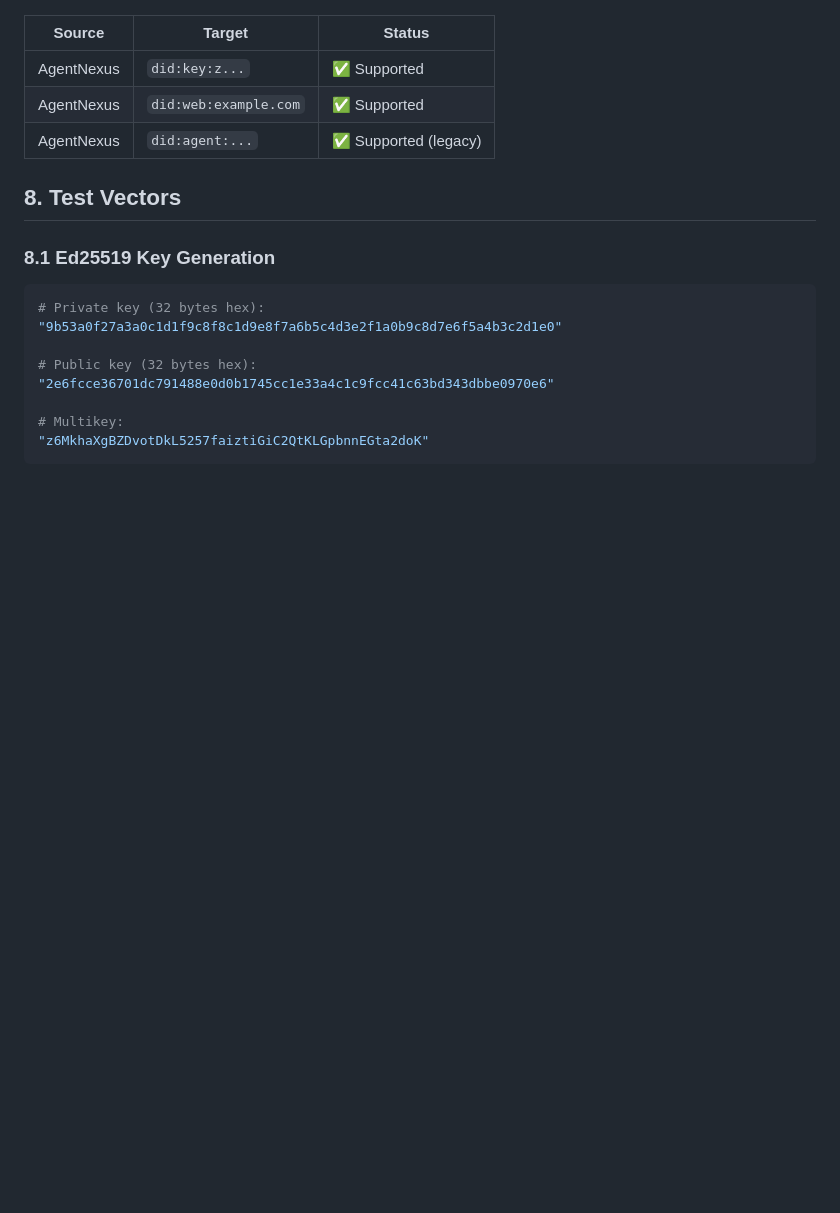
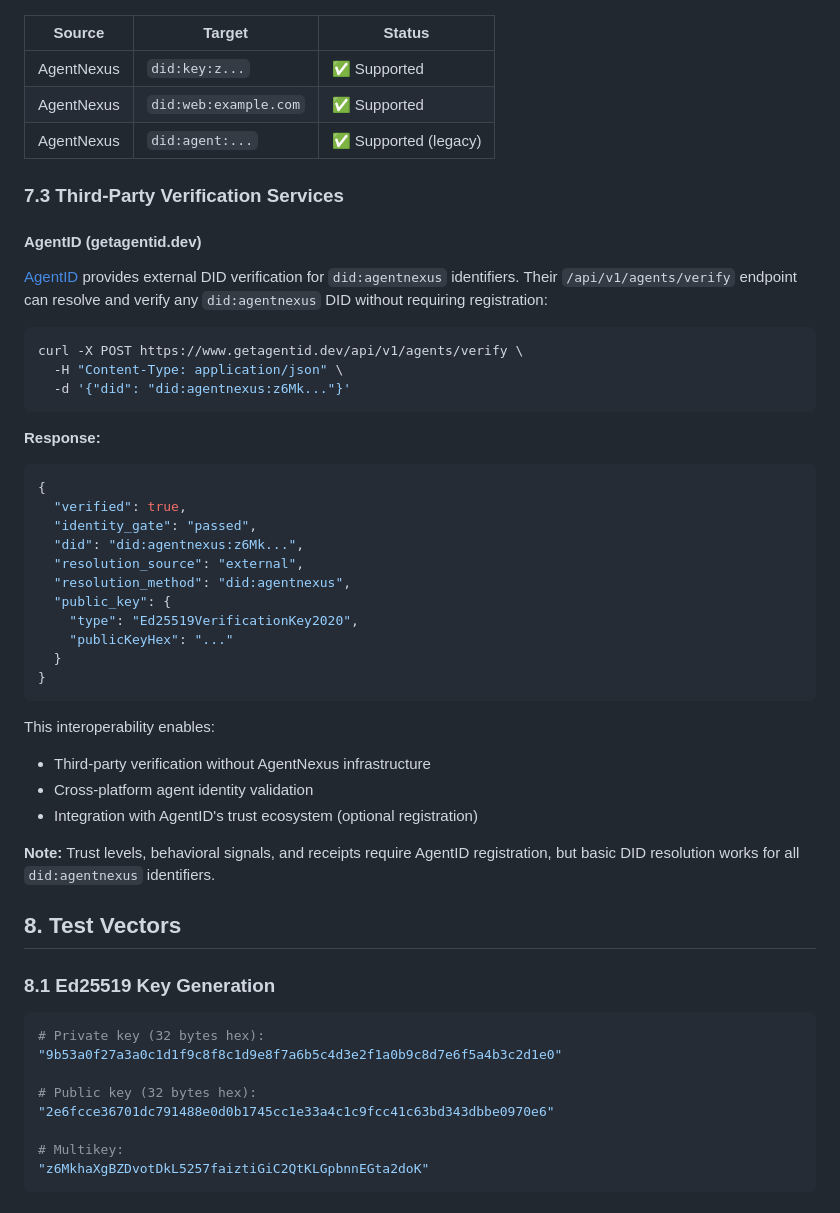
Before and after one commit to kevinkaylie/AgentNexus, a Markdown page: docs/did-method-spec.md, the part around the change. GitHub-like rendering; blank space fills up the shorter version.

Commit message:
docs: add AgentID third-party verification interoperability
- Document AgentID's support for did:agentnexus resolution
- Add example API call and response
- Explain integration options for users

Co-Authored-By: Claude Opus 4.6 <noreply@anthropic.com>

````diff
--- a/docs/did-method-spec.md
+++ b/docs/did-method-spec.md
@@ -222,6 +222,40 @@ The `did:agentnexus` method is designed to integrate with the Agent Identity Wor
 | AgentNexus | `did:web:example.com` | ✅ Supported |
 | AgentNexus | `did:agent:...` | ✅ Supported (legacy) |
 
+### 7.3 Third-Party Verification Services
+
+#### AgentID (getagentid.dev)
+
+[AgentID](https://getagentid.dev) provides external DID verification for `did:agentnexus` identifiers. Their `/api/v1/agents/verify` endpoint can resolve and verify any `did:agentnexus` DID without requiring registration:
+
+```bash
+curl -X POST https://www.getagentid.dev/api/v1/agents/verify \
+  -H "Content-Type: application/json" \
+  -d '{"did": "did:agentnexus:z6Mk..."}'
+```
+
+**Response:**
+```json
+{
+  "verified": true,
+  "identity_gate": "passed",
+  "did": "did:agentnexus:z6Mk...",
+  "resolution_source": "external",
+  "resolution_method": "did:agentnexus",
+  "public_key": {
+    "type": "Ed25519VerificationKey2020",
+    "publicKeyHex": "..."
+  }
+}
+```
+
+This interoperability enables:
+- Third-party verification without AgentNexus infrastructure
+- Cross-platform agent identity validation
+- Integration with AgentID's trust ecosystem (optional registration)
+
+**Note:** Trust levels, behavioral signals, and receipts require AgentID registration, but basic DID resolution works for all `did:agentnexus` identifiers.
+
 ## 8. Test Vectors
 
 ### 8.1 Ed25519 Key Generation
````
